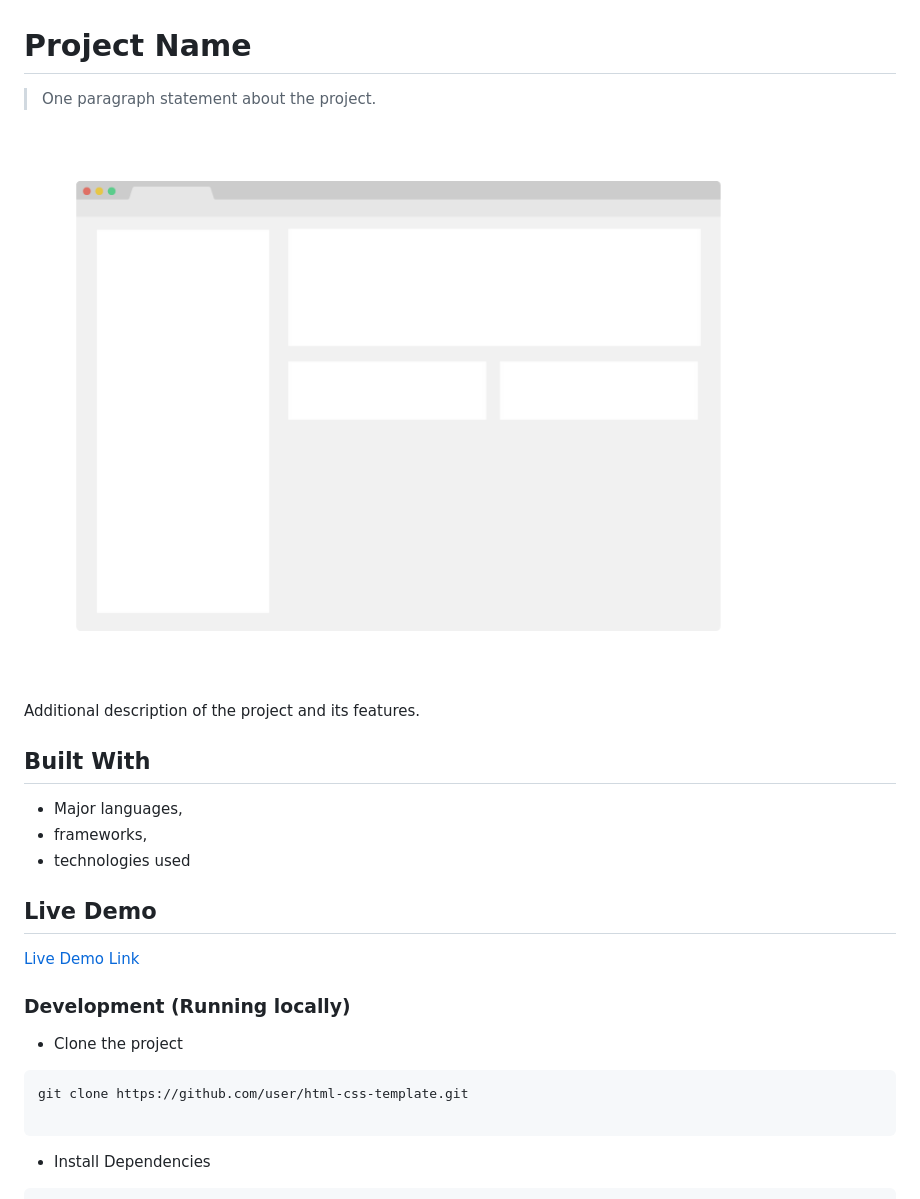
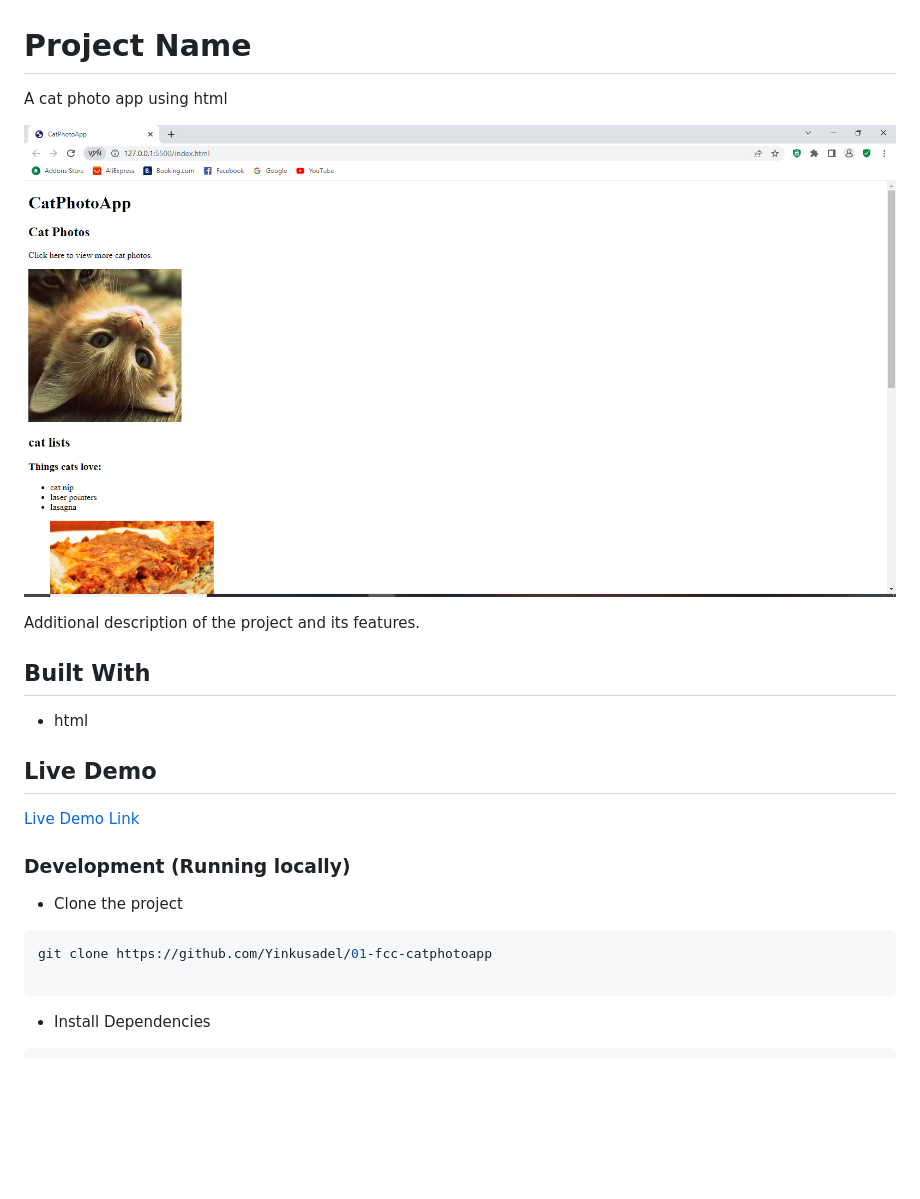
Before and after one commit to Yinkusadel/01-fcc-catphotoapp, a Markdown page: README.md, the part around the change printed below. Drawn GitHub-style; pictures changed too: app_screenshot.png; blank space fills up the shorter version.

Commit message:
worked on readme and the screenshot.png

````diff
--- a/README.md
+++ b/README.md
@@ -1,6 +1,6 @@
 # Project Name
 
-> One paragraph statement about the project.
+A cat photo app using html
 
 ![screenshot](./app_screenshot.png)
 
@@ -8,9 +8,7 @@ Additional description of the project and its features.
 
 ## Built With
 
-- Major languages,
-- frameworks,
-- technologies used
+- html
 
 ## Live Demo
 
@@ -21,7 +19,7 @@ Additional description of the project and its features.
 - Clone the project
 
 ```bash
-git clone https://github.com/user/html-css-template.git
+git clone https://github.com/Yinkusadel/01-fcc-catphotoapp
 
 ```
 
````
Also changed, not shown: other parts of README.md (+1 -1 lines).
